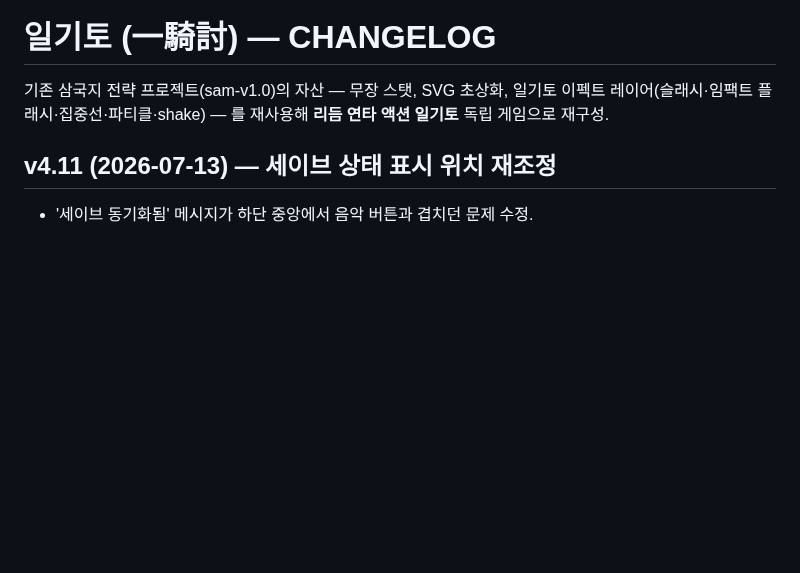
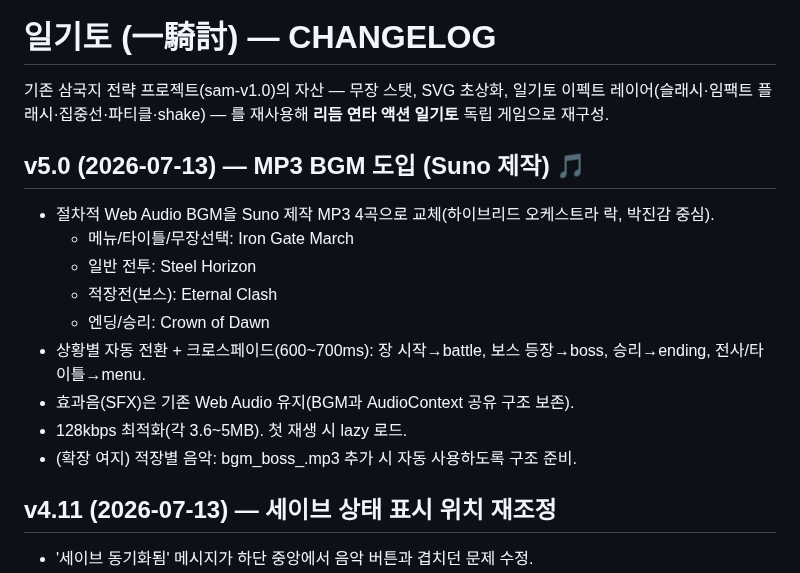
Before and after one commit to aaronkyung-a11y/musou, a Markdown page: CHANGELOG.md, the part around the change. GitHub-like rendering; blank space fills up the shorter version.

Commit message:
docs: v5.0

```diff
--- a/CHANGELOG.md
+++ b/CHANGELOG.md
@@ -1,6 +1,17 @@
 # 일기토 (一騎討) — CHANGELOG
 
 기존 삼국지 전략 프로젝트(sam-v1.0)의 자산 — 무장 스탯, SVG 초상화, 일기토 이펙트 레이어(슬래시·임팩트 플래시·집중선·파티클·shake) — 를 재사용해 **리듬 연타 액션 일기토** 독립 게임으로 재구성.
+
+## v5.0 (2026-07-13) — MP3 BGM 도입 (Suno 제작) 🎵
+- 절차적 Web Audio BGM을 Suno 제작 MP3 4곡으로 교체(하이브리드 오케스트라 락, 박진감 중심).
+  - 메뉴/타이틀/무장선택: Iron Gate March
+  - 일반 전투: Steel Horizon
+  - 적장전(보스): Eternal Clash
+  - 엔딩/승리: Crown of Dawn
+- 상황별 자동 전환 + 크로스페이드(600~700ms): 장 시작→battle, 보스 등장→boss, 승리→ending, 전사/타이틀→menu.
+- 효과음(SFX)은 기존 Web Audio 유지(BGM과 AudioContext 공유 구조 보존).
+- 128kbps 최적화(각 3.6~5MB). 첫 재생 시 lazy 로드.
+- (확장 여지) 적장별 음악: bgm_boss_<slug>.mp3 추가 시 자동 사용하도록 구조 준비.
 
 ## v4.11 (2026-07-13) — 세이브 상태 표시 위치 재조정
 - '세이브 동기화됨' 메시지가 하단 중앙에서 음악 버튼과 겹치던 문제 수정.
```
